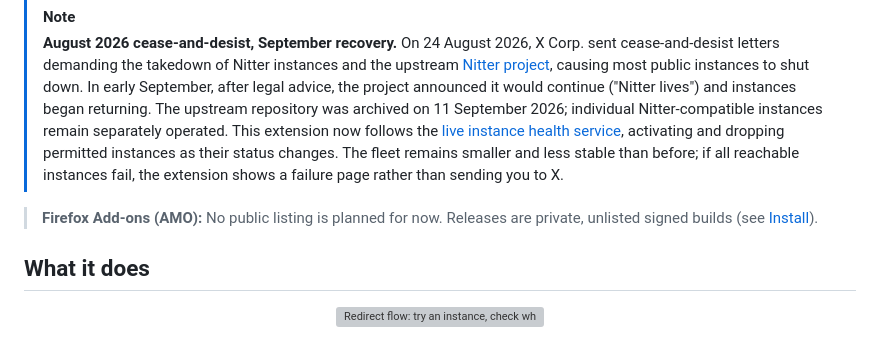
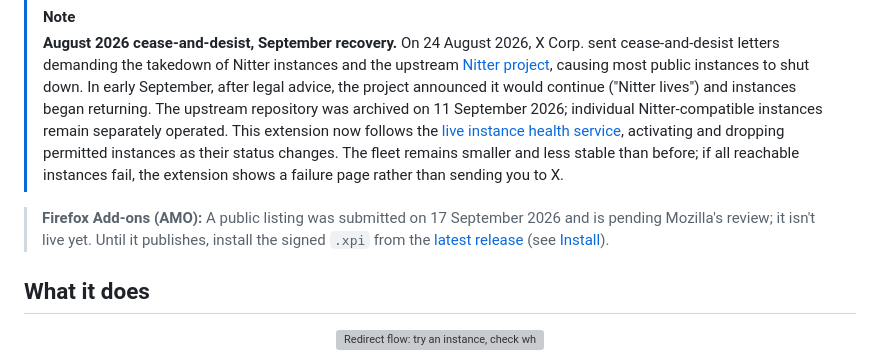
Before and after one commit to deroverda/twitter-to-nitter, a Markdown page: README.md, the part around the change. Drawn GitHub-style; grey boxes are pictures that could not be loaded.

Commit message:
Note the pending AMO public listing submission
A listed version (1.7.1) was submitted for review on 2026-09-17. It is not
live yet, so this replaces the prior "no public listing planned" note rather
than claiming the listing already exists.

```diff
--- a/README.md
+++ b/README.md
@@ -17,7 +17,7 @@ The X request is **intercepted before it leaves your browser**. X never receives
 > [!NOTE]
 > **August 2026 cease-and-desist, September recovery.** On 24 August 2026, X Corp. sent cease-and-desist letters demanding the takedown of Nitter instances and the upstream [Nitter project](https://github.com/zedeus/nitter), causing most public instances to shut down. In early September, after legal advice, the project announced it would continue ("Nitter lives") and instances began returning. The upstream repository was archived on 11 September 2026; individual Nitter-compatible instances remain separately operated. This extension now follows the [live instance health service](https://status.d420.de/), activating and dropping permitted instances as their status changes. The fleet remains smaller and less stable than before; if all reachable instances fail, the extension shows a failure page rather than sending you to X.
 
-> **Firefox Add-ons (AMO):** No public listing is planned for now. Releases are private, unlisted signed builds (see [Install](#install)).
+> **Firefox Add-ons (AMO):** A public listing was submitted on 17 September 2026 and is pending Mozilla's review; it isn't live yet. Until it publishes, install the signed `.xpi` from the [latest release](https://github.com/deroverda/twitter-to-nitter/releases/latest) (see [Install](#install)).
 
 ## What it does
 
```
